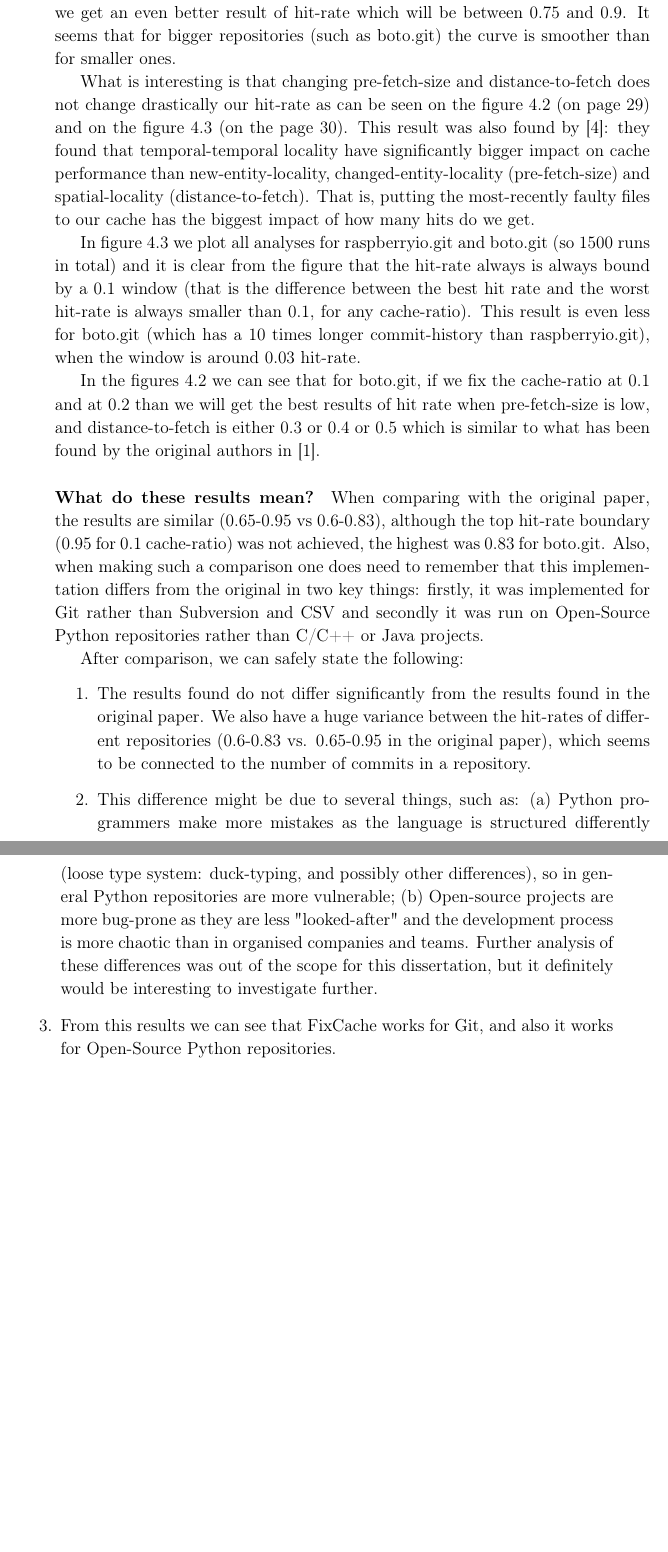
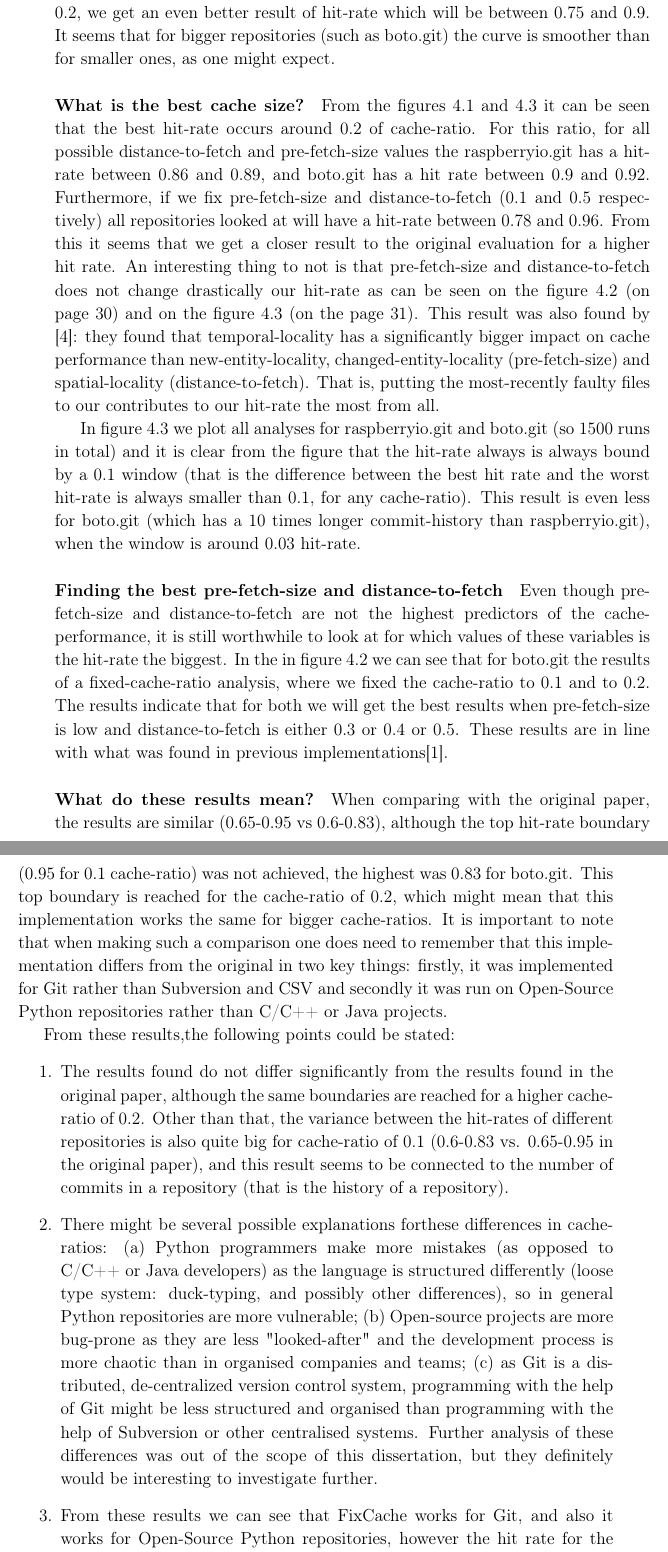
Before and after one commit to sztankatt/dissertation, a LaTeX thesis (notes.tex): two parts of pages 33 and 34 of 38 before the commit and two parts of pages 33 and 34 of 39 after it, joined at a grey line, cut so that both start at the same text, the shorter picture padded with empty space. Compiled offline with pdfLaTeX.

Commit message:
progress for yesterday

```diff
--- a/notes.tex
+++ b/notes.tex
@@ -8,7 +8,7 @@
 \usepackage[dvipsnames]{xcolor}
 \usepackage{listings}
 
-\usepackage{graphicx}
+\usepackage[draft]{graphicx}
 \makeatletter
 \setlength{\@fptop}{0pt}
 \makeatother
@@ -417,17 +417,18 @@ In the original paper \fxch is evaluated and analysed against the hit-rate, that
 
-For the same variables, similar results were found: hit-rate was always between 0.6 and 0.83. Also, for repositories with higher commit number usually have a bigger hit-rate, as we can see on the diagram on page \pageref{fig:v5_repos}. At cache-size = 0.2, we get an even better result of hit-rate which will be between 0.75 and 0.9. It seems that for bigger repositories (such as boto.git) the curve is smoother than for smaller ones.
-
-What is interesting is that changing pre-fetch-size and distance-to-fetch does not change drastically our hit-rate as can be seen on the figure \ref{fig:fixed_cache} (on page \pageref{fig:fixed_cache}) and on the figure \ref{fig:plot_all} (on the page \pageref{fig:plot_all}). This result was also found by \cite{Bugcache}: they found that temporal-temporal locality have significantly bigger impact on cache performance than new-entity-locality, changed-entity-locality (pre-fetch-size) and spatial-locality (distance-to-fetch). That is, putting the most-recently faulty files to our cache has the biggest impact of how many hits do we get.
+For the same variables, similar results were found: hit-rate was always between 0.6 and 0.83. Also, for repositories with higher number of commits we usually had a bigger hit-rate, as we can see on the diagram on page \pageref{fig:v5_repos}. At cache-size = 0.2, we get an even better result of hit-rate which will be between 0.75 and 0.9. It seems that for bigger repositories (such as boto.git) the curve is smoother than for smaller ones, as one might expect.
+\paragraph{What is the best cache size?}
+From the figures \ref{fig:v5_repos} and \ref{fig:plot_all} it can be seen that the best hit-rate occurs around 0.2 of cache-ratio. For this ratio, for all possible distance-to-fetch and pre-fetch-size values the raspberryio.git has a hit-rate between 0.86 and 0.89, and boto.git has a hit rate between 0.9 and 0.92. Furthermore, if we fix pre-fetch-size and distance-to-fetch (0.1 and 0.5 respectively) all repositories looked at will have a hit-rate between 0.78 and 0.96. From this it seems that we get a closer result to the original evaluation for a higher hit rate.
+An interesting thing to not is that		 pre-fetch-size and distance-to-fetch does not change drastically our hit-rate as can be seen on the figure \ref{fig:fixed_cache} (on page \pageref{fig:fixed_cache}) and on the figure \ref{fig:plot_all} (on the page \pageref{fig:plot_all}). This result was also found by \cite{Bugcache}: they found that temporal-locality has a significantly bigger impact on cache performance than new-entity-locality, changed-entity-locality (pre-fetch-size) and spatial-locality (distance-to-fetch). That is, putting the most-recently faulty files to our contributes to our hit-rate the most from all.
 
 In figure \ref{fig:plot_all} we plot all analyses for raspberryio.git and boto.git (so 1500 runs in total) and it is clear from the figure that the hit-rate always is always bound by a 0.1 window (that is the difference between the best hit rate and the worst hit-rate is always smaller than 0.1, for any cache-ratio). This result is even less for boto.git (which has a 10 times longer commit-history than raspberryio.git), when the window is around 0.03 hit-rate.
+\paragraph{Finding the best pre-fetch-size and distance-to-fetch} Even though pre-fetch-size and distance-to-fetch are not the highest predictors of the cache-performance, it is still worthwhile to look at for which values of these variables is the hit-rate the biggest.
+In the in figure \ref{fig:fixed_cache} we can see that for boto.git the results of a fixed-cache-ratio analysis, where we fixed the cache-ratio to 0.1 and to 0.2. The results indicate that for both we will get the best results when pre-fetch-size is low and distance-to-fetch is either 0.3 or 0.4 or 0.5. These results are in line with what was found in previous implementations\cite{FixCache}.
+\paragraph{What do these results mean?} When comparing with the original paper, the results are similar (0.65-0.95 vs 0.6-0.83), although the top hit-rate boundary (0.95 for 0.1 cache-ratio) was not achieved, the highest was 0.83 for boto.git. This top boundary is reached for the cache-ratio of 0.2, which might mean that this implementation works the same for bigger cache-ratios. It is important to note that when making such a comparison one does need to remember that this implementation differs from the original in two key things: firstly, it was implemented for Git rather than Subversion and CSV and secondly it was run on Open-Source Python repositories rather than C/C++ or Java projects.
 
-In the figures \ref{fig:fixed_cache} we can see that for boto.git, if we fix the cache-ratio at 0.1 and at 0.2 than we will get the best results of hit rate when pre-fetch-size is low, and distance-to-fetch is either 0.3 or 0.4 or 0.5 which is similar to what has been found by the original authors in \cite{FixCache}.
-\paragraph{What do these results mean?} When comparing with the original paper, the results are similar (0.65-0.95 vs 0.6-0.83), although the top hit-rate boundary (0.95 for 0.1 cache-ratio) was not achieved, the highest was 0.83 for boto.git. Also, when making such a comparison one does need to remember that this implementation differs from the original in two key things: firstly, it was implemented for Git rather than Subversion and CSV and secondly it was run on Open-Source Python repositories rather than C/C++ or Java projects.
-
-After comparison, we can safely state the following:
+From these results,the following points could be stated:
 \begin{enumerate}
-\item The results found do not differ significantly from the results found in the original paper. We also have a huge variance between the hit-rates of different repositories (0.6-0.83 vs. 0.65-0.95 in the original paper), which seems to be connected to the number of commits in a repository.
-\item This difference might be due to several things, such as: (a) Python programmers make more mistakes as the language is structured differently (loose type system: duck-typing, and possibly other differences), so in general Python repositories are more vulnerable; (b) Open-source projects are more bug-prone as they are less "looked-after" and the development process is more chaotic than in organised companies and teams. Further analysis of these differences was out of the scope for this dissertation, but it definitely would be interesting to investigate further.
-\item From this results we can see that \fxch works for Git, and also it works for Open-Source Python repositories.
+\item The results found do not differ significantly from the results found in the original paper, although the same boundaries are reached for a higher cache-ratio of 0.2. Other than that, the variance between the hit-rates of different repositories is also quite big for cache-ratio of 0.1 (0.6-0.83 vs. 0.65-0.95 in the original paper), and this result seems to be connected to the number of commits in a repository (that is the history of a repository).
+\item There might be several possible explanations forthese differences in cache-ratios: (a) Python programmers make more mistakes (as opposed to C/C++ or Java developers) as the language is structured differently (loose type system: duck-typing, and possibly other differences), so in general Python repositories are more vulnerable; (b) Open-source projects are more bug-prone as they are less "looked-after" and the development process is more chaotic than in organised companies and teams; (c) as Git is a distributed, de-centralized version control system, programming with the help of Git might be less structured and organised than programming with the help of Subversion or other centralised systems. Further analysis of these differences was out of the scope of this dissertation, but they definitely would be interesting to investigate further.
+\item From these results we can see that \fxch works for Git, and also it works for Open-Source Python repositories, however the hit rate for the same parameters is slightly lower on-average.
 \end{enumerate}
 \subsection{Criticism}
```
Also changed, not shown: figs/evaluating_boto-1.png (added), figs/evaluating_boto-2.png (added), figs/evaluating_boto-3.png (added), figs/evaluating_django-1.png (added), figs/evaluating_django-2.png (added), figs/evaluating_django-3.png (added), notes.tex (8 more changed lines).
